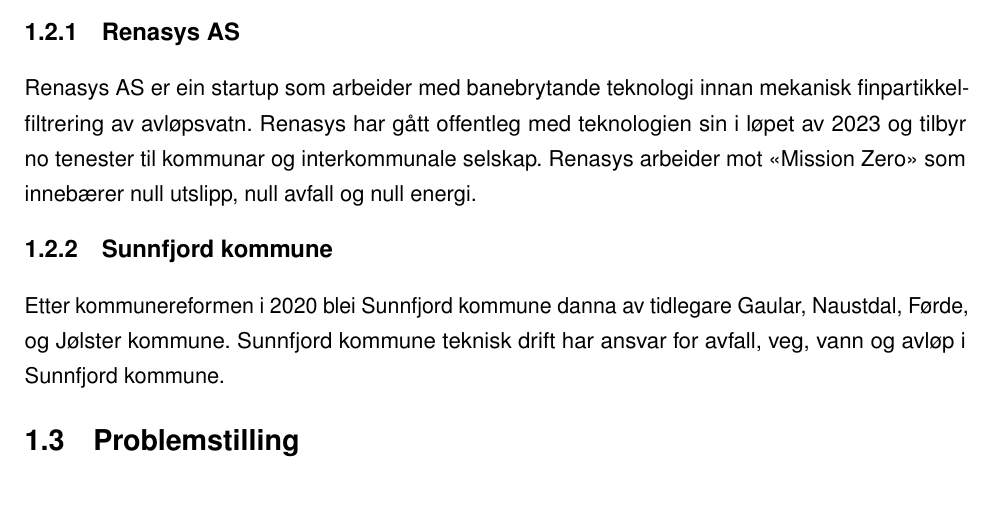
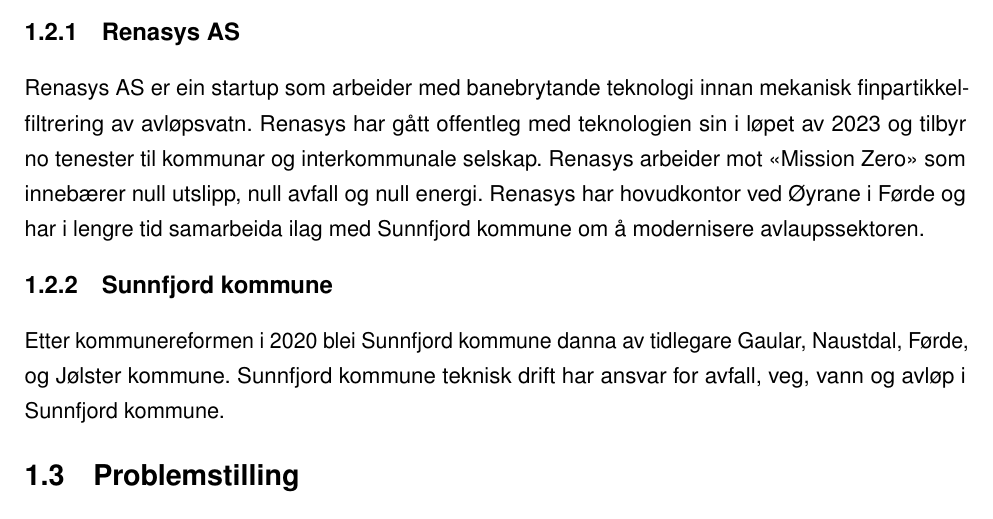
Before and after one commit to PeterSkaar/RA200-Bachelor, a LaTeX thesis (Latex1/bachelor_hvl.tex, which reads Latex1/Tekst/Kapittel1 - Innleiing/Innleiing.tex): part of page 9 of 28, cut so that both start at the same text. Compiled offline with pdfLaTeX; a missing font is replaced by an installed copy or a similar font.

Commit message:
Endra litt på renasys

```diff
--- a/Latex1/Tekst/Kapittel1 - Innleiing/Innleiing.tex
+++ b/Latex1/Tekst/Kapittel1 - Innleiing/Innleiing.tex
@@ -19,7 +19,8 @@
 \subsection{Renasys AS}
 Renasys AS er ein startup som arbeider med banebrytande teknologi innan mekanisk finpartikkelfiltrering av avløpsvatn.
 Renasys har gått offentleg med teknologien sin i løpet av 2023 og tilbyr no tenester til kommunar og interkommunale selskap.
-Renasys arbeider mot «Mission Zero» som innebærer null utslipp, null avfall og null energi.
+Renasys arbeider mot «Mission Zero» som innebærer null utslipp, null avfall og null energi. Renasys har hovudkontor ved Øyrane i Førde
+og har i lengre tid samarbeida ilag med Sunnfjord kommune om å modernisere avlaupssektoren.
 
 \subsection{Sunnfjord kommune}
 Etter kommunereformen i 2020 blei Sunnfjord kommune danna av tidlegare Gaular, Naustdal, Førde, og Jølster kommune. Sunnfjord kommune teknisk drift har ansvar for avfall, veg, vann og avløp i Sunnfjord kommune.
```
